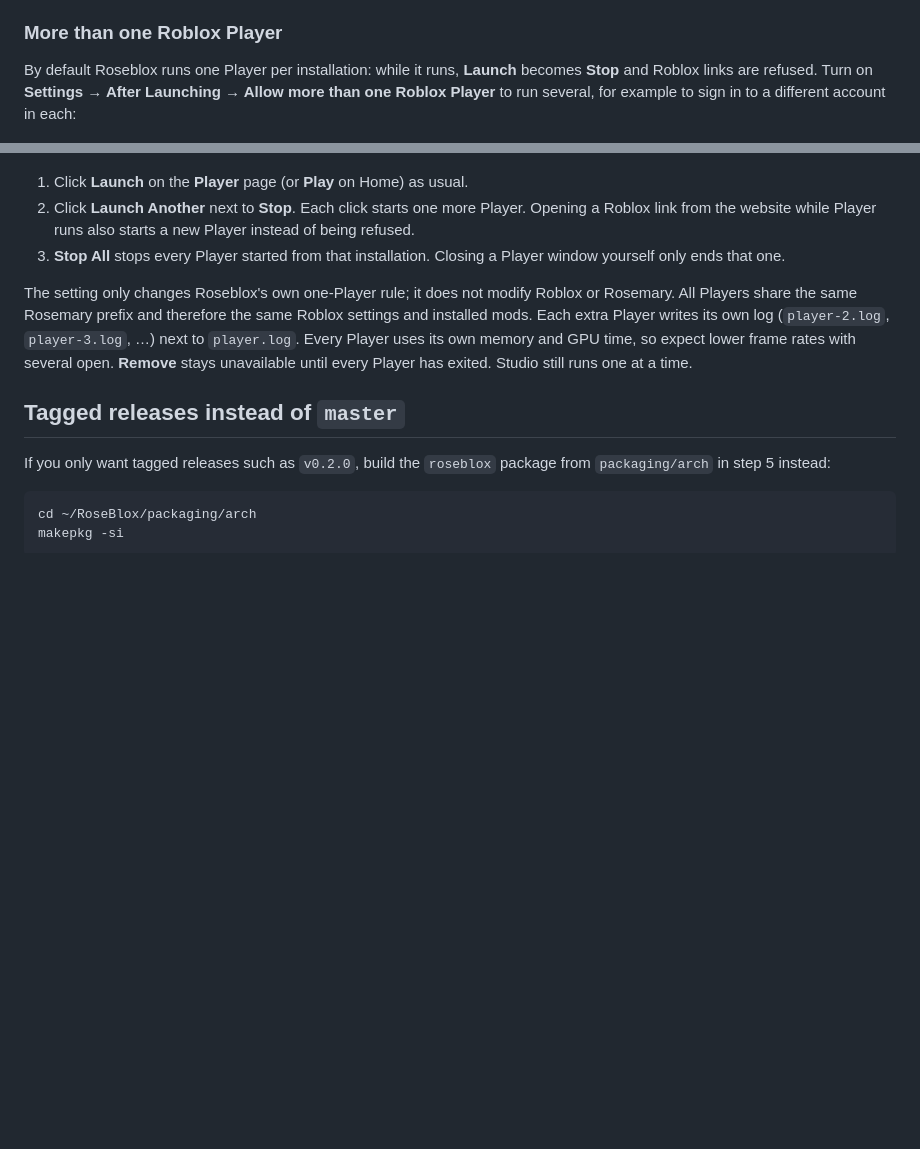
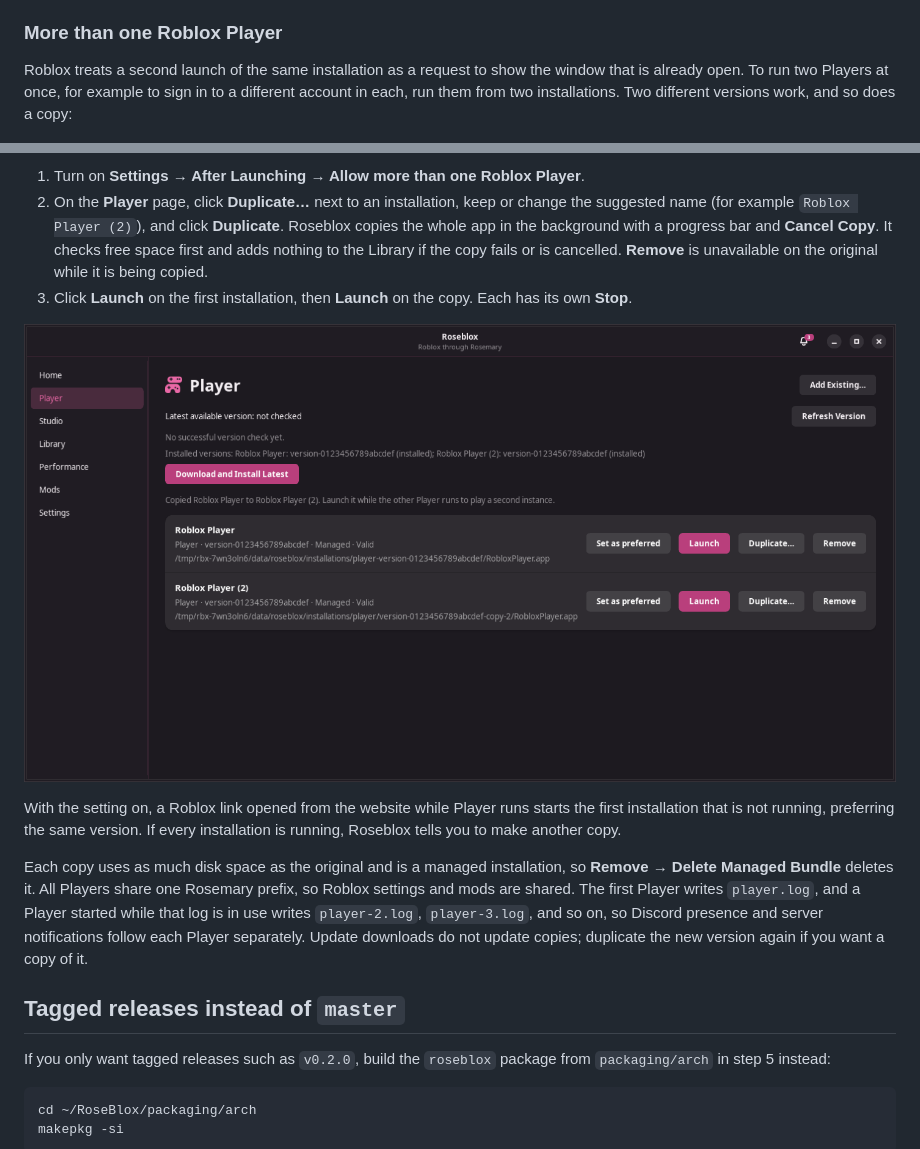
Before and after one commit to MadnessMyth/RoseBlox, a Markdown page: docs/INSTALL.md, 2 parts joined by grey strips. Drawn GitHub-style; pictures changed too: docs/screenshots/22-player-duplicate.png (added); blank space fills up the shorter version.

```diff
--- a/docs/INSTALL.md
+++ b/docs/INSTALL.md
@@ -216,15 +216,19 @@ To update by hand, open the **Player** or **Studio** page, click **Refresh Versi
 
 ### More than one Roblox Player
 
-By default Roseblox runs one Player per installation: while it runs, **Launch** becomes **Stop** and Roblox links are refused. Turn on **Settings → After Launching → Allow more than one Roblox Player** to run several, for example to sign in to a different account in each:
+Roblox treats a second launch of the same installation as a request to show the window that is already open. To run two Players at once, for example to sign in to a different account in each, run them from two installations. Two different versions work, and so does a copy:
 
 ![Allow more than one Roblox Player in Settings](screenshots/21-multiple-players.png)
 
-1. Click **Launch** on the **Player** page (or **Play** on Home) as usual.
-2. Click **Launch Another** next to **Stop**. Each click starts one more Player. Opening a Roblox link from the website while Player runs also starts a new Player instead of being refused.
-3. **Stop All** stops every Player started from that installation. Closing a Player window yourself only ends that one.
+1. Turn on **Settings → After Launching → Allow more than one Roblox Player**.
+2. On the **Player** page, click **Duplicate…** next to an installation, keep or change the suggested name (for example `Roblox Player (2)`), and click **Duplicate**. Roseblox copies the whole app in the background with a progress bar and **Cancel Copy**. It checks free space first and adds nothing to the Library if the copy fails or is cancelled. **Remove** is unavailable on the original while it is being copied.
+3. Click **Launch** on the first installation, then **Launch** on the copy. Each has its own **Stop**.
 
-The setting only changes Roseblox's own one-Player rule; it does not modify Roblox or Rosemary. All Players share the same Rosemary prefix and therefore the same Roblox settings and installed mods. Each extra Player writes its own log (`player-2.log`, `player-3.log`, …) next to `player.log`. Every Player uses its own memory and GPU time, so expect lower frame rates with several open. **Remove** stays unavailable until every Player has exited. Studio still runs one at a time.
+![Two Player installations after Duplicate…](screenshots/22-player-duplicate.png)
+
+With the setting on, a Roblox link opened from the website while Player runs starts the first installation that is not running, preferring the same version. If every installation is running, Roseblox tells you to make another copy.
+
+Each copy uses as much disk space as the original and is a managed installation, so **Remove → Delete Managed Bundle** deletes it. All Players share one Rosemary prefix, so Roblox settings and mods are shared. The first Player writes `player.log`, and a Player started while that log is in use writes `player-2.log`, `player-3.log`, and so on, so Discord presence and server notifications follow each Player separately. Update downloads do not update copies; duplicate the new version again if you want a copy of it.
 
 ## Tagged releases instead of `master`
 
```
Also changed, not shown: README.md (+1 -1 lines), docs/screenshots/21-multiple-players.png, 8 other files.
